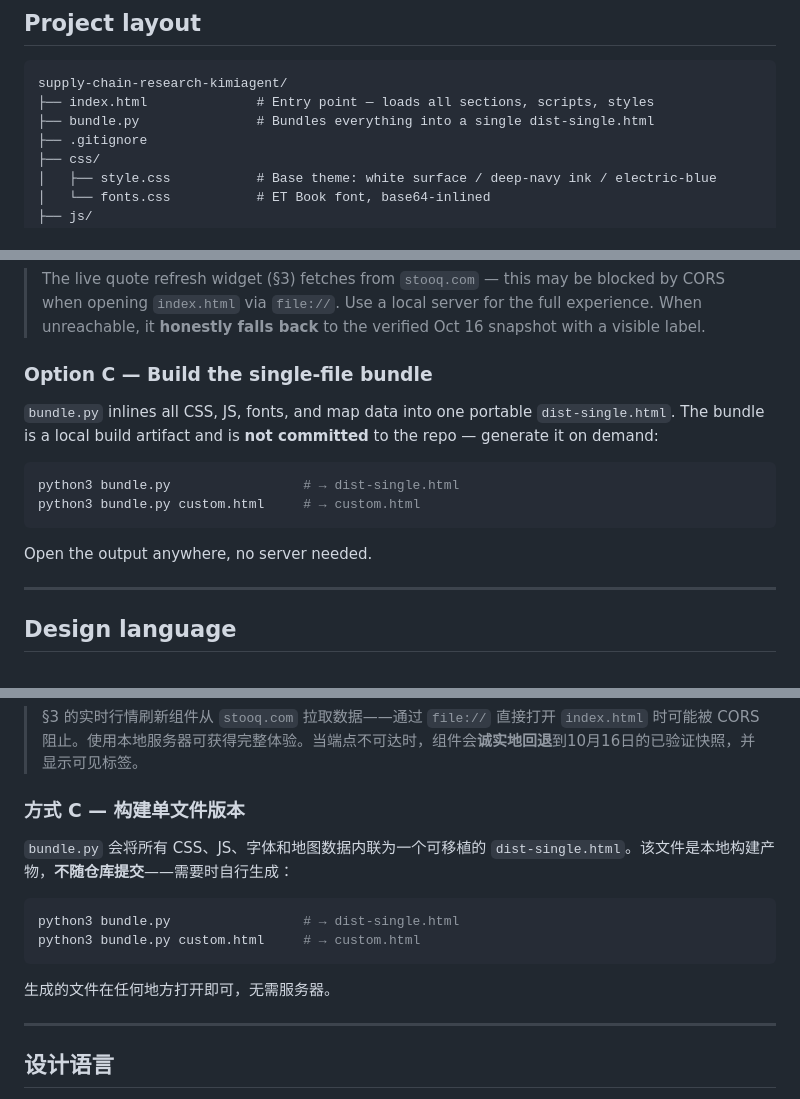
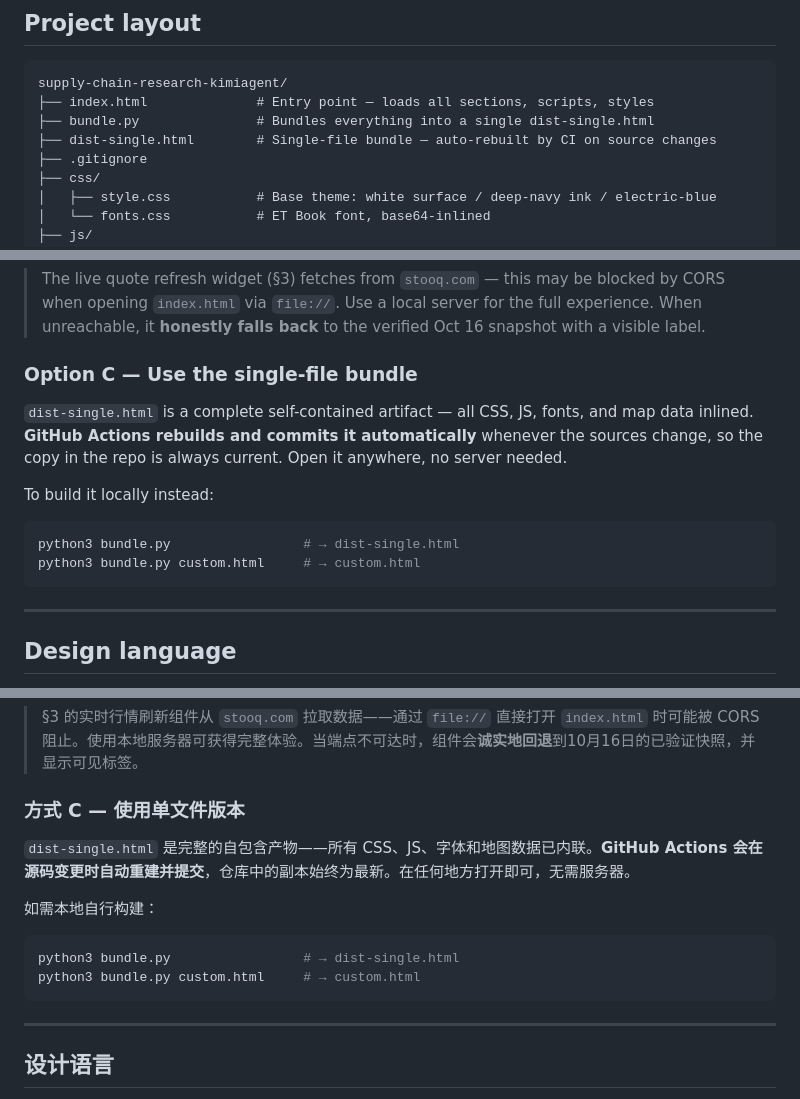
Before and after one commit to SummerPapaya/supply-chain-research-kimiagent, a Markdown page: README.md, 3 parts joined by grey strips. GitHub-like rendering.

Commit message:
docs: dist-single.html returns as CI-maintained artifact (auto-rebuild via Actions)

````diff
--- a/README.md
+++ b/README.md
@@ -86,6 +86,7 @@ Fonts           ET Book (base64-inlined, CSP-safe)
 supply-chain-research-kimiagent/
 ├── index.html              # Entry point — loads all sections, scripts, styles
 ├── bundle.py               # Bundles everything into a single dist-single.html
+├── dist-single.html        # Single-file bundle — auto-rebuilt by CI on source changes
 ├── .gitignore
 ├── css/
 │   ├── style.css           # Base theme: white surface / deep-navy ink / electric-blue
@@ -141,16 +142,16 @@ python3 -m http.server 8000
 
 > The live quote refresh widget (§3) fetches from `stooq.com` — this may be blocked by CORS when opening `index.html` via `file://`. Use a local server for the full experience. When unreachable, it **honestly falls back** to the verified Oct 16 snapshot with a visible label.
 
-### Option C — Build the single-file bundle
+### Option C — Use the single-file bundle
 
-`bundle.py` inlines all CSS, JS, fonts, and map data into one portable `dist-single.html`. The bundle is a local build artifact and is **not committed** to the repo — generate it on demand:
+`dist-single.html` is a complete self-contained artifact — all CSS, JS, fonts, and map data inlined. **GitHub Actions rebuilds and commits it automatically** whenever the sources change, so the copy in the repo is always current. Open it anywhere, no server needed.
+
+To build it locally instead:
 
 ```bash
 python3 bundle.py                 # → dist-single.html
 python3 bundle.py custom.html     # → custom.html
 ```
-
-Open the output anywhere, no server needed.
 
 ---
 
@@ -347,16 +349,16 @@ python3 -m http.server 8000
 
 > §3 的实时行情刷新组件从 `stooq.com` 拉取数据——通过 `file://` 直接打开 `index.html` 时可能被 CORS 阻止。使用本地服务器可获得完整体验。当端点不可达时，组件会**诚实地回退**到10月16日的已验证快照，并显示可见标签。
 
-### 方式 C — 构建单文件版本
+### 方式 C — 使用单文件版本
 
-`bundle.py` 会将所有 CSS、JS、字体和地图数据内联为一个可移植的 `dist-single.html`。该文件是本地构建产物，**不随仓库提交**——需要时自行生成：
+`dist-single.html` 是完整的自包含产物——所有 CSS、JS、字体和地图数据已内联。**GitHub Actions 会在源码变更时自动重建并提交**，仓库中的副本始终为最新。在任何地方打开即可，无需服务器。
+
+如需本地自行构建：
 
 ```bash
 python3 bundle.py                 # → dist-single.html
 python3 bundle.py custom.html     # → custom.html
 ```
-
-生成的文件在任何地方打开即可，无需服务器。
 
 ---
 
````
Also changed, not shown: other parts of README.md (+1 -0 lines), README.zh-CN.md (+2 -1 lines).
